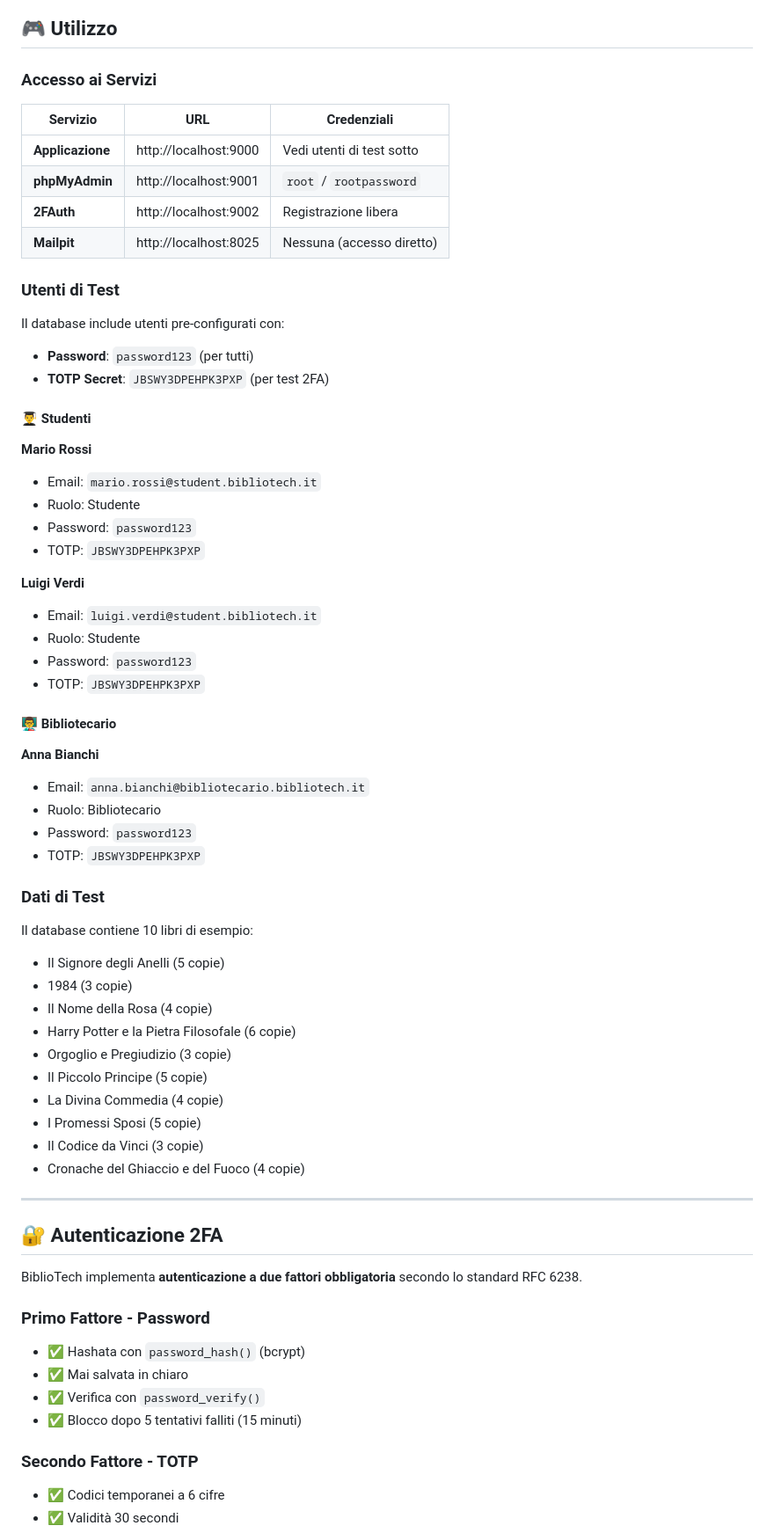
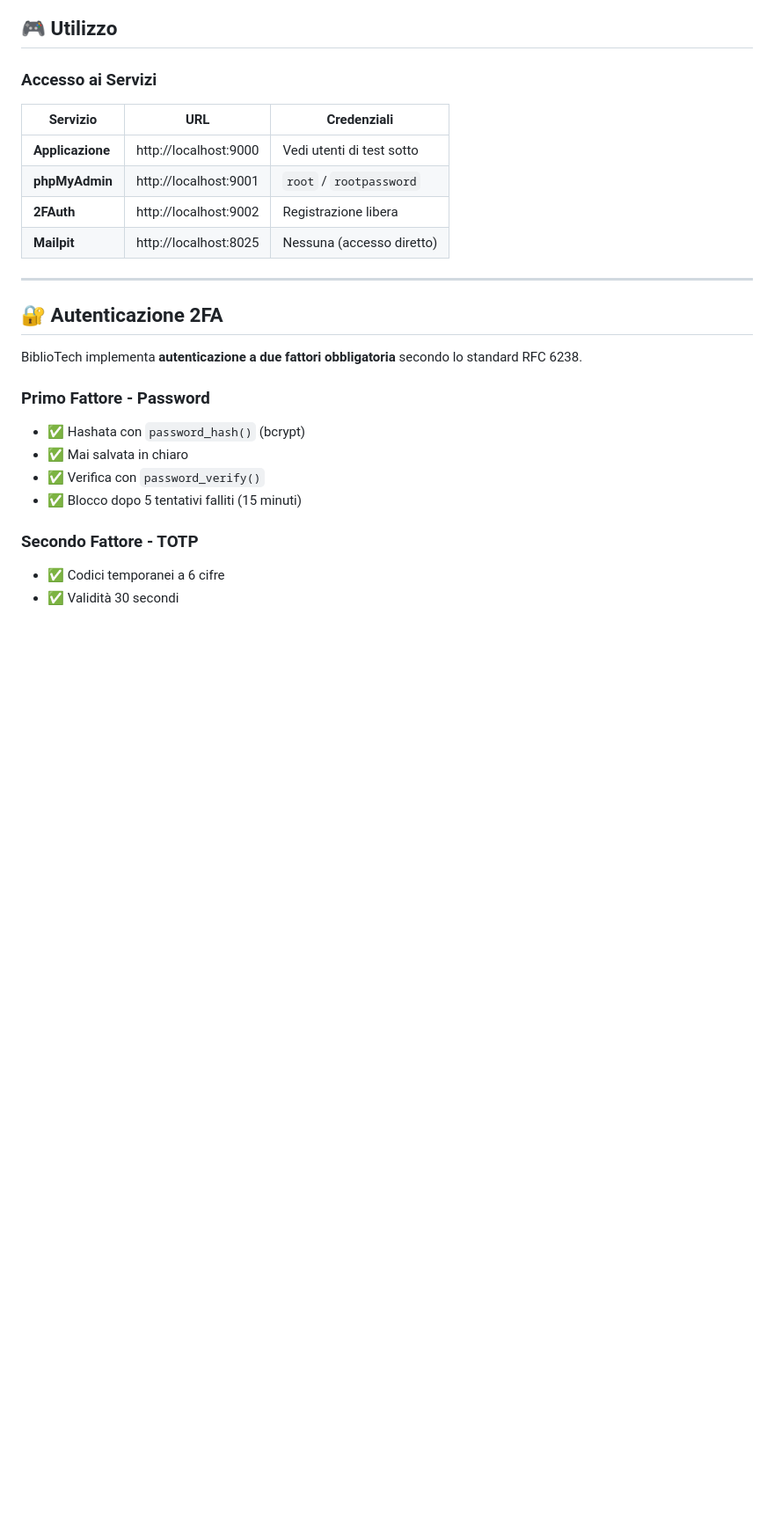
Before and after one commit to RubenBavaro/BiblioTech, a Markdown page: README.md, the part around one of its changes. Shown at 88% size. Rendered like a GitHub page; blank space fills up the shorter version.

```diff
--- a/README.md
+++ b/README.md
@@ -252,48 +252,6 @@ BiblioTech/
 | **phpMyAdmin** | http://localhost:9001 | `root` / `rootpassword` |
 | **2FAuth** | http://localhost:9002 | Registrazione libera |
 | **Mailpit** | http://localhost:8025 | Nessuna (accesso diretto) |
-
-### Utenti di Test
-
-Il database include utenti pre-configurati con:
-- **Password**: `password123` (per tutti)
-- **TOTP Secret**: `JBSWY3DPEHPK3PXP` (per test 2FA)
-
-#### 👨‍🎓 Studenti
-
-**Mario Rossi**
-- Email: `mario.rossi@student.bibliotech.it`
-- Ruolo: Studente
-- Password: `password123`
-- TOTP: `JBSWY3DPEHPK3PXP`
-
-**Luigi Verdi**
-- Email: `luigi.verdi@student.bibliotech.it`
-- Ruolo: Studente
-- Password: `password123`
-- TOTP: `JBSWY3DPEHPK3PXP`
-
-#### 👨‍🏫 Bibliotecario
-
-**Anna Bianchi**
-- Email: `anna.bianchi@bibliotecario.bibliotech.it`
-- Ruolo: Bibliotecario
-- Password: `password123`
-- TOTP: `JBSWY3DPEHPK3PXP`
-
-### Dati di Test
-
-Il database contiene 10 libri di esempio:
-- Il Signore degli Anelli (5 copie)
-- 1984 (3 copie)
-- Il Nome della Rosa (4 copie)
-- Harry Potter e la Pietra Filosofale (6 copie)
-- Orgoglio e Pregiudizio (3 copie)
-- Il Piccolo Principe (5 copie)
-- La Divina Commedia (4 copie)
-- I Promessi Sposi (5 copie)
-- Il Codice da Vinci (3 copie)
-- Cronache del Ghiaccio e del Fuoco (4 copie)
 
 ---
 
```
Also changed, not shown: other parts of README.md (+2 -2 lines).
